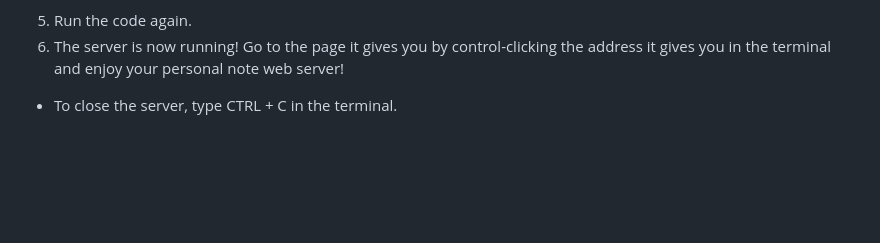
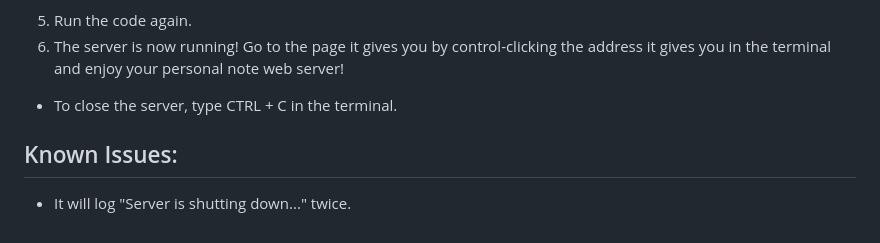
Before and after one commit to Schminat000/Flasking, a Markdown page: README.md, the part around the change. Rendered like a GitHub page; blank space fills up the shorter version.

Commit message:
added known issues section

```diff
--- a/README.md
+++ b/README.md
@@ -124,3 +124,6 @@ Access restricted based on user authentication and authorization.
 5. Run the code again.
 6. The server is now running! Go to the page it gives you by control-clicking the address it gives you in the terminal and enjoy your personal note web server!
 - To close the server, type CTRL + C in the terminal.
+
+## Known Issues:
+- It will log "Server is shutting down..." twice.
```
